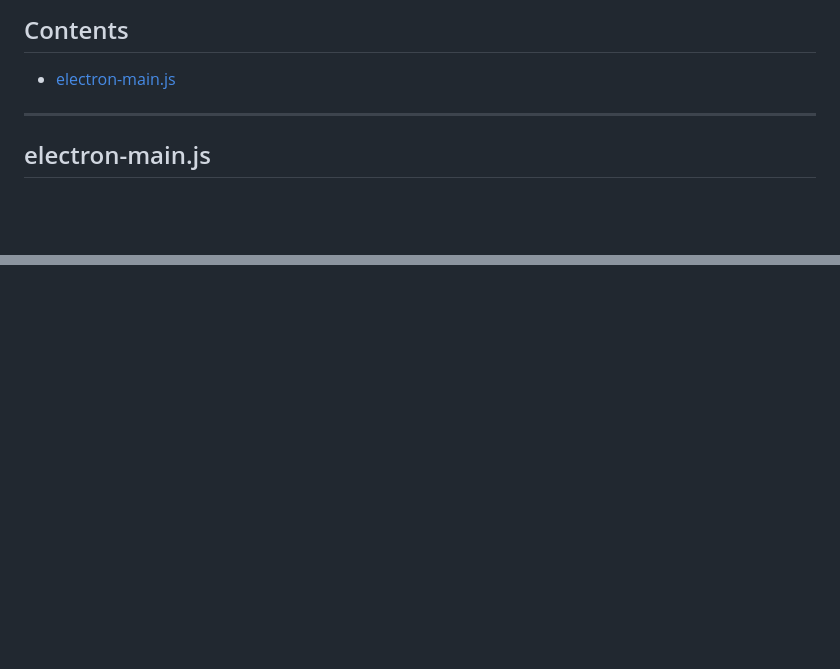
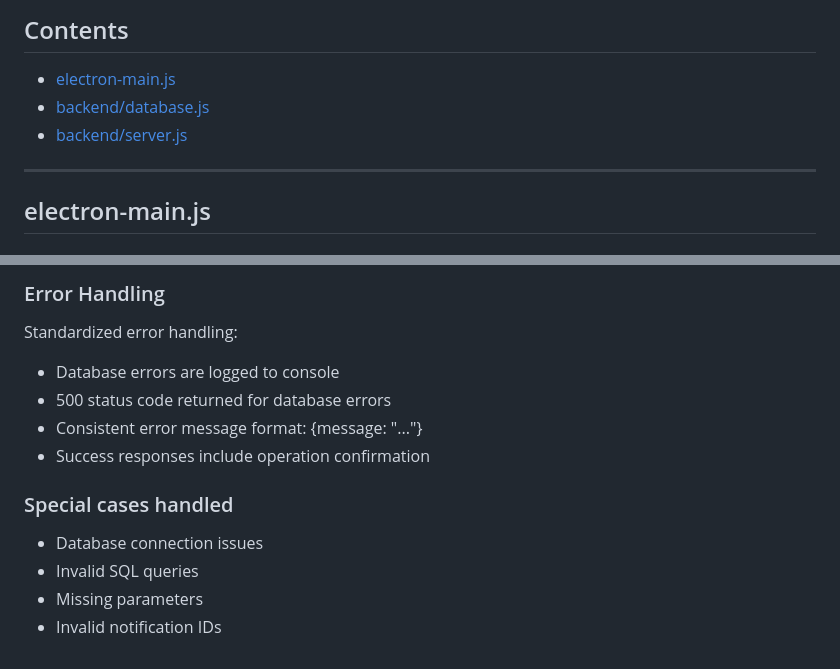
Before and after one commit to programmer90000/notify, a Markdown page: docs/files.md, 2 parts joined by grey strips. GitHub-like rendering; blank space fills up the shorter version.

Commit message:
Docs for backend/server.js

```diff
--- a/docs/files.md
+++ b/docs/files.md
@@ -2,6 +2,8 @@
 
 ## Contents
 - [electron-main.js](#electron-mainjs)
+- [backend/database.js](#backenddatabasejs)
+- [backend/server.js](#backendserverjs)
 
 ---
 
@@ -190,0 +240,14 @@ The exported database connection provides the interface for all CRUD operations
+### <a id="server-error-handling">Error Handling</a>
+
+Standardized error handling:
+- Database errors are logged to console
+- 500 status code returned for database errors
+- Consistent error message format: {message: "..."}
+- Success responses include operation confirmation
+
+### <a id="server-special-cases">Special cases handled</a>
+
+- Database connection issues
+- Invalid SQL queries
+- Missing parameters
+- Invalid notification IDs
```
Also changed, not shown: other parts of docs/files.md (+47 -0 lines).
